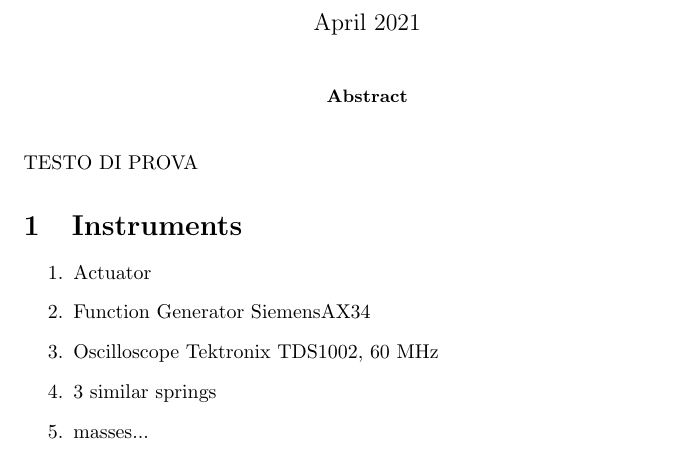
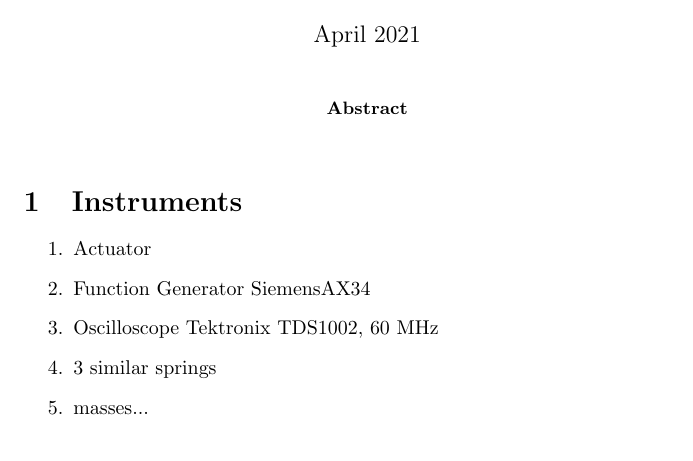
Before and after one commit to illuc288/Relazione_2masse_3molle, a LaTeX paper (main.tex): part of page 1 of 7, cut so that both start at the same text. Compiled offline with pdfLaTeX.

Commit message:
removing stupid text

```diff
--- a/main.tex
+++ b/main.tex
@@ -23,7 +23,7 @@
 \begin{abstract}
      %TODO
 \end{abstract}
-TESTO DI PROVA
+
 %DECIDI SE TOGLIERE VERBI DALLE SECTION
 %Ricontrolla e traduci
 \section{Instruments} \label{sec:instr}
```
